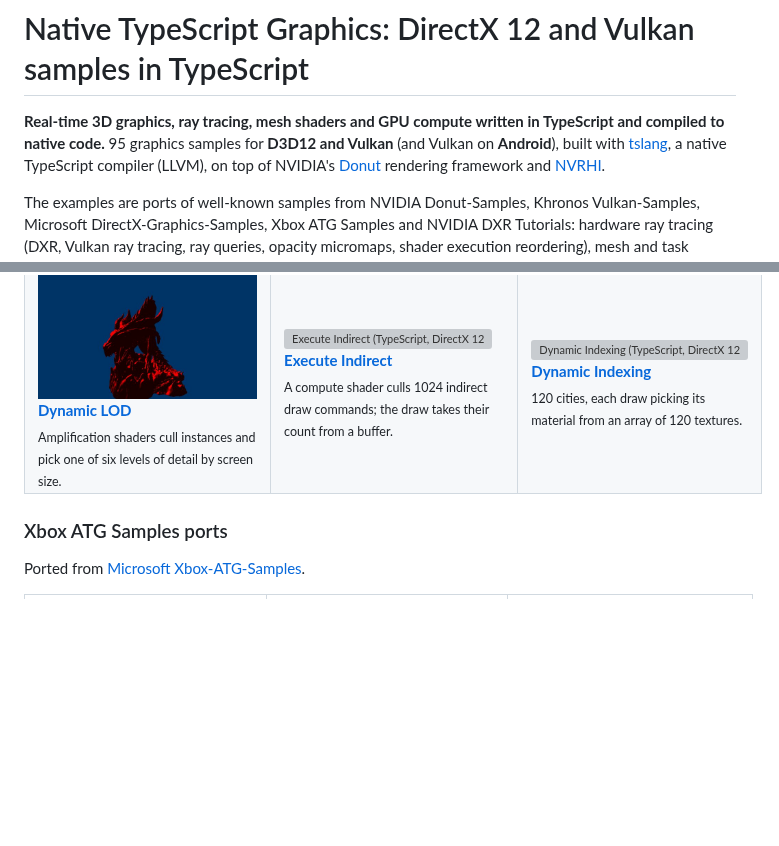
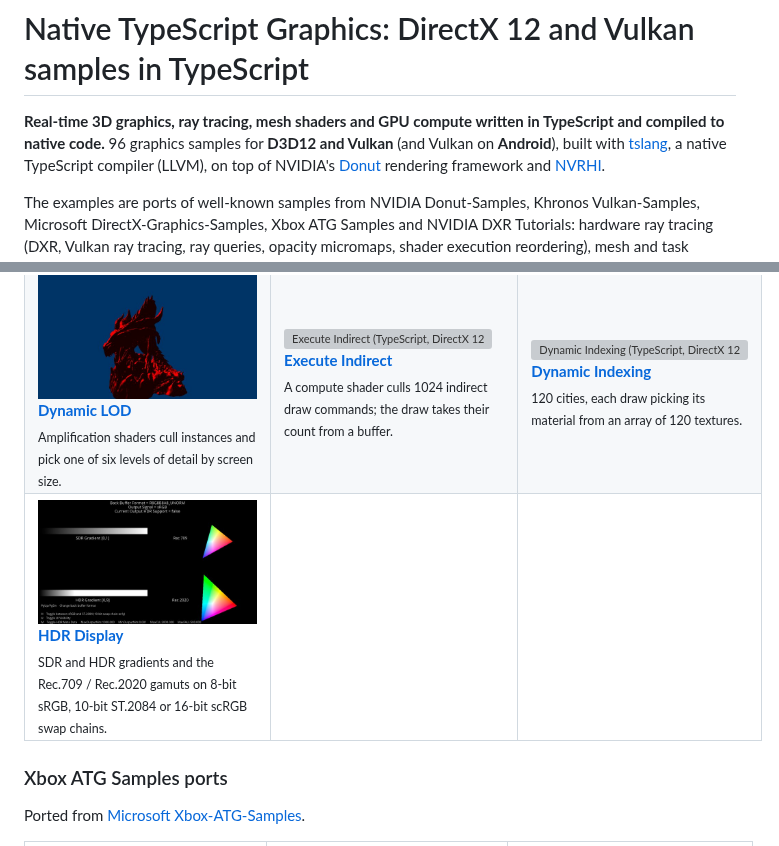
Before and after one commit to ASDAlexander77/native_ts_graphics, a Markdown page: README.md, 2 parts joined by grey strips. Drawn GitHub-style; pictures changed too: docs/screenshots/hdr_display.jpg (added); blank space fills up the shorter version; grey boxes are pictures that could not be loaded.

```diff
--- a/README.md
+++ b/README.md
@@ -1,7 +1,7 @@
 # Native TypeScript Graphics: DirectX 12 and Vulkan samples in TypeScript
 
 **Real-time 3D graphics, ray tracing, mesh shaders and GPU compute written in TypeScript and
-compiled to native code.** 95 graphics samples for **D3D12 and Vulkan** (and Vulkan on
+compiled to native code.** 96 graphics samples for **D3D12 and Vulkan** (and Vulkan on
 **Android**), built with [tslang](https://github.com/ASDAlexander77/TypeScriptCompiler), a native
 TypeScript compiler (LLVM), on top of NVIDIA's [Donut](https://github.com/NVIDIA-RTX/Donut)
 rendering framework and [NVRHI](https://github.com/NVIDIA-RTX/NVRHI).
@@ -117,6 +117,7 @@ Ported from [Microsoft DirectX-Graphics-Samples](https://github.com/microsoft/Di
 <tr><td valign="top" width="33%"><a href="examples/depth_bounds_test.ts"><img src="docs/screenshots/depth_bounds_test.jpg" alt="Depth Bounds Test (TypeScript, DirectX 12 / Vulkan). A triangle clipped by an animated depth bounds test" width="270"></a><br><a href="examples/depth_bounds_test.ts"><b>Depth Bounds Test</b></a><br><sub>A triangle clipped by an animated depth bounds test.</sub></td><td valign="top" width="33%"><a href="examples/predication_queries.ts"><img src="docs/screenshots/predication_queries.jpg" alt="Predication Queries (TypeScript, DirectX 12 / Vulkan). A quad drawn only if last frame's occlusion query saw it" width="270"></a><br><a href="examples/predication_queries.ts"><b>Predication Queries</b></a><br><sub>A quad drawn only if last frame's occlusion query saw it.</sub></td><td valign="top" width="33%"><a href="examples/small_resources.ts"><img src="docs/screenshots/small_resources.jpg" alt="Small Resources (TypeScript, DirectX 12 / Vulkan). 77 small textures placed at 4 KB alignment vs committed at 64 KB" width="270"></a><br><a href="examples/small_resources.ts"><b>Small Resources</b></a><br><sub>77 small textures placed at 4 KB alignment vs committed at 64 KB.</sub></td></tr>
 <tr><td valign="top" width="33%"><a href="examples/meshlet_render.ts"><img src="docs/screenshots/meshlet_render.jpg" alt="Meshlet Render (TypeScript, DirectX 12 / Vulkan). The Stanford dragon drawn by a mesh shader alone, each meshlet in its own color" width="270"></a><br><a href="examples/meshlet_render.ts"><b>Meshlet Render</b></a><br><sub>The Stanford dragon drawn by a mesh shader alone, each meshlet in its own color.</sub></td><td valign="top" width="33%"><a href="examples/meshlet_cull.ts"><img src="docs/screenshots/meshlet_cull.jpg" alt="Meshlet Cull (TypeScript, DirectX 12 / Vulkan). Amplification shaders cull meshlets by frustum and normal cone; a picked meshlet shows its bounding sphere and cone" width="270"></a><br><a href="examples/meshlet_cull.ts"><b>Meshlet Cull</b></a><br><sub>Amplification shaders cull meshlets by frustum and normal cone; a picked meshlet shows its bounding sphere and cone.</sub></td><td valign="top" width="33%"><a href="examples/meshlet_instancing.ts"><img src="docs/screenshots/meshlet_instancing.jpg" alt="Meshlet Instancing (TypeScript, DirectX 12 / Vulkan). A cube of toy robots drawn by a mesh shader, several instances of each last meshlet packed into one group" width="270"></a><br><a href="examples/meshlet_instancing.ts"><b>Meshlet Instancing</b></a><br><sub>A cube of toy robots drawn by a mesh shader, several instances of each last meshlet packed into one group.</sub></td></tr>
 <tr><td valign="top" width="33%"><a href="examples/dynamic_lod.ts"><img src="docs/screenshots/dynamic_lod.jpg" alt="Dynamic LOD (TypeScript, DirectX 12 / Vulkan). Amplification shaders cull instances and pick one of six levels of detail by screen size" width="270"></a><br><a href="examples/dynamic_lod.ts"><b>Dynamic LOD</b></a><br><sub>Amplification shaders cull instances and pick one of six levels of detail by screen size.</sub></td><td valign="top" width="33%"><a href="examples/execute_indirect.ts"><img src="docs/screenshots/execute_indirect.jpg" alt="Execute Indirect (TypeScript, DirectX 12 / Vulkan). A compute shader culls 1024 indirect draw commands; the draw takes their count from a buffer" width="270"></a><br><a href="examples/execute_indirect.ts"><b>Execute Indirect</b></a><br><sub>A compute shader culls 1024 indirect draw commands; the draw takes their count from a buffer.</sub></td><td valign="top" width="33%"><a href="examples/dynamic_indexing.ts"><img src="docs/screenshots/dynamic_indexing.jpg" alt="Dynamic Indexing (TypeScript, DirectX 12 / Vulkan). 120 cities, each draw picking its material from an array of 120 textures" width="270"></a><br><a href="examples/dynamic_indexing.ts"><b>Dynamic Indexing</b></a><br><sub>120 cities, each draw picking its material from an array of 120 textures.</sub></td></tr>
+<tr><td valign="top" width="33%"><a href="examples/hdr_display.ts"><img src="docs/screenshots/hdr_display.jpg" alt="HDR Display (TypeScript, DirectX 12 / Vulkan). SDR and HDR gradients and the Rec.709 and Rec.2020 gamuts, presented to 8-bit sRGB, 10-bit ST.2084 or 16-bit scRGB swap chains" width="270"></a><br><a href="examples/hdr_display.ts"><b>HDR Display</b></a><br><sub>SDR and HDR gradients and the Rec.709 / Rec.2020 gamuts on 8-bit sRGB, 10-bit ST.2084 or 16-bit scRGB swap chains.</sub></td><td></td><td></td></tr>
 </table>
 
 ### Xbox ATG Samples ports
```
Also changed, not shown: 7 other files.
